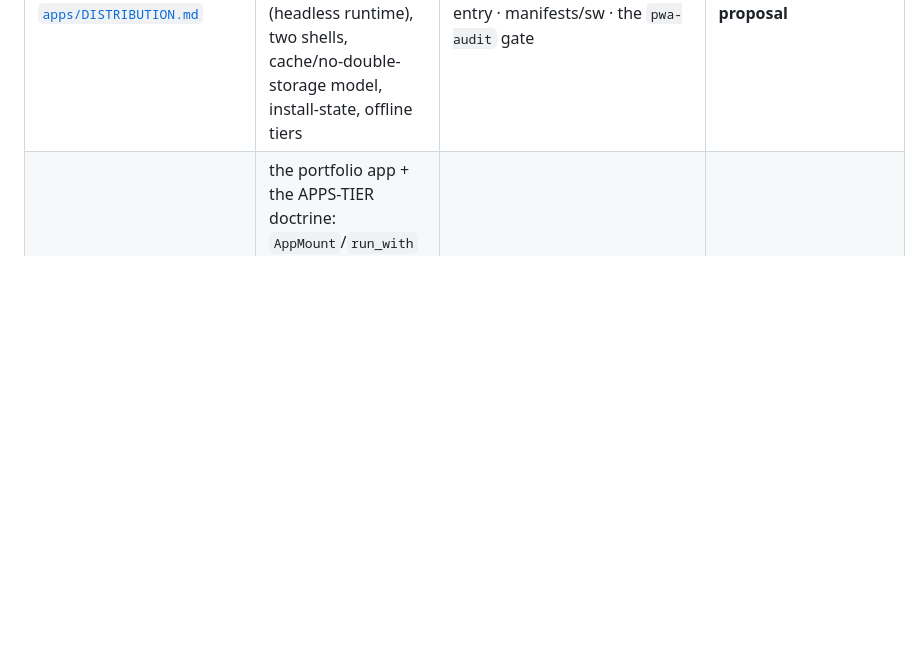
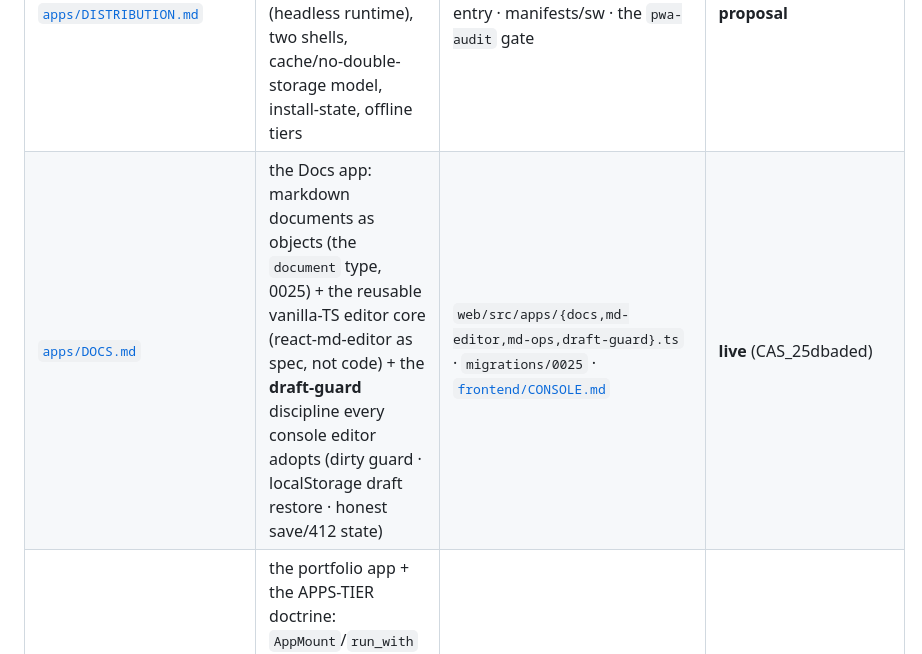
Before and after one commit to doumouya/numu, a Markdown page: docs/DOCMAP.md, the part around the change. GitHub-like rendering; blank space fills up the shorter version.

```diff
--- a/docs/DOCMAP.md
+++ b/docs/DOCMAP.md
@@ -92,6 +92,7 @@
 | [`apps/`](apps/README.md) | the consolidated app catalog — one generic app per purpose-type, brands become sources ([README doctrine](apps/README.md) + 9 proposals: wallet · player · video · mail · files · calendar · sheets · insights · releases) | future `web/src/apps/` · the Store regroup in the Design project | **proposal** (docs-authoritative until code lands) |
 | [`apps/DATA-MODEL.md`](apps/DATA-MODEL.md) | the apps on the universal catalog: tier model (system → catalog → app-registered → entity data), per-app type adjudication, app-registered prefixes, the pin & icon-suggestion contract | `../object-model/{CATALOG,numu_id}.md` · the type registry | **proposal** |
 | [`apps/DISTRIBUTION.md`](apps/DISTRIBUTION.md) | standalone ⇄ platform delivery: one origin/path scopes, one SW + N manifest faces (headless runtime), two shells, cache/no-double-storage model, install-state, offline tiers | phase-B `web-build.sh` multi-entry · manifests/sw · the `pwa-audit` gate | **proposal** |
+| [`apps/DOCS.md`](apps/DOCS.md) | the Docs app: markdown documents as objects (the `document` type, 0025) + the reusable vanilla-TS editor core (react-md-editor as spec, not code) + the **draft-guard** discipline every console editor adopts (dirty guard · localStorage draft restore · honest save/412 state) | `web/src/apps/{docs,md-editor,md-ops,draft-guard}.ts` · `migrations/0025` · [`frontend/CONSOLE.md`](frontend/CONSOLE.md) | **live** (CAS_25dbaded) |
 | [`apps/PORTFOLIO.md`](apps/PORTFOLIO.md) | the portfolio app + the APPS-TIER doctrine: `AppMount`/`run_with` seam, `crates/server` composition binary, per-app env flags, the app's surfaces (public ingest · admin insights · publish→GitHub) and their Case plan | `crates/apps/portfolio` · `crates/server` · [`../api/RUNNING.md`](api/RUNNING.md) | **live** (seam + skeleton, CASE 0019); ingest/insights/publish planned |
 
 ### Layer 3 · nacl
```
Also changed, not shown: docs/apps/DOCS.md (added, +85 -0 lines).
